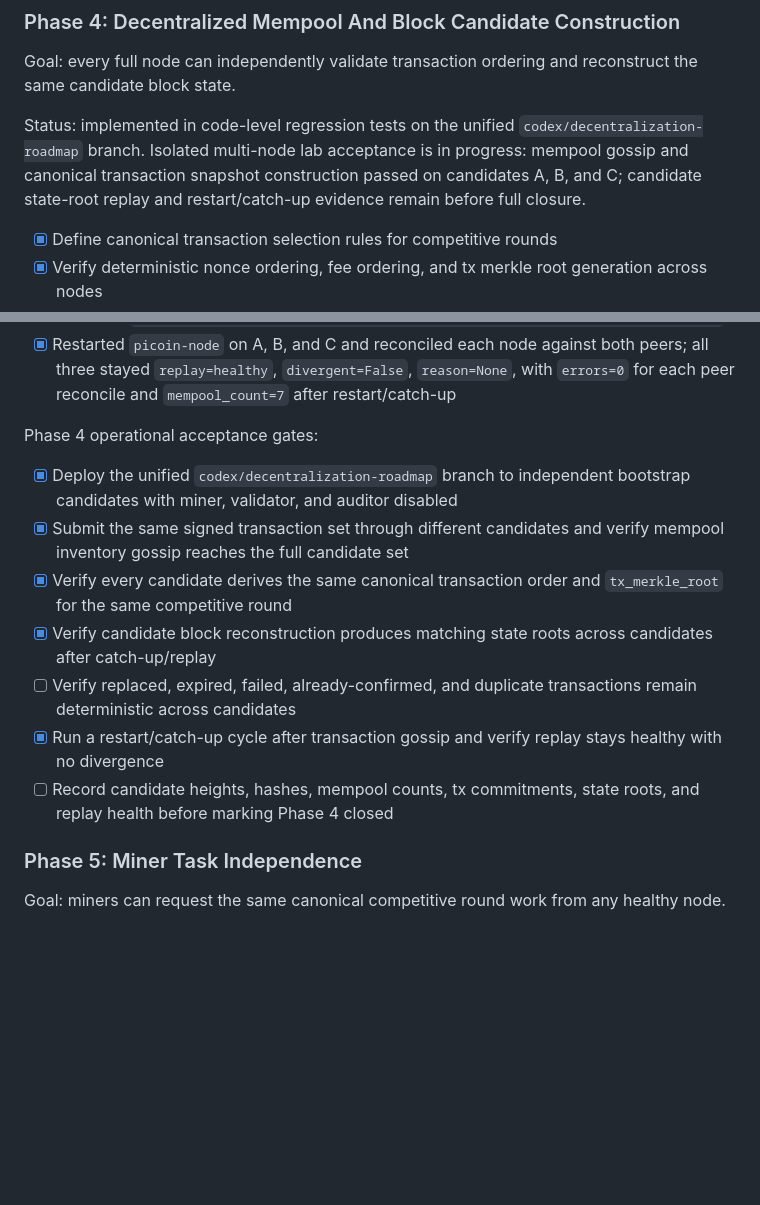
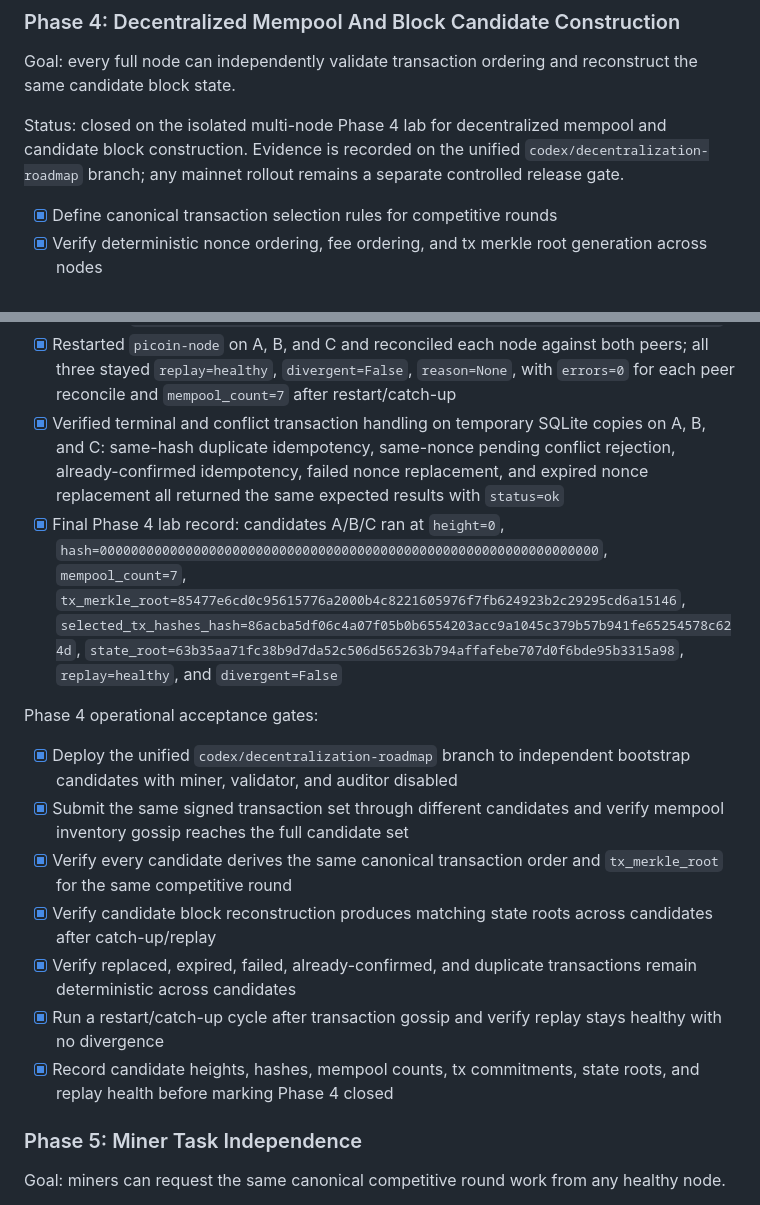
Before and after one commit to devcoffeecoin/PICOIN, a Markdown page: README.md, 2 parts joined by grey strips. GitHub-like rendering; blank space fills up the shorter version.

Commit message:
Close phase 4 lab acceptance

```diff
--- a/README.md
+++ b/README.md
@@ -878,7 +878,7 @@ Phase 3 alpha evidence:
 
 Goal: every full node can independently validate transaction ordering and reconstruct the same candidate block state.
 
-Status: implemented in code-level regression tests on the unified `codex/decentralization-roadmap` branch. Isolated multi-node lab acceptance is in progress: mempool gossip and canonical transaction snapshot construction passed on candidates A, B, and C; candidate state-root replay and restart/catch-up evidence remain before full closure.
+Status: closed on the isolated multi-node Phase 4 lab for decentralized mempool and candidate block construction. Evidence is recorded on the unified `codex/decentralization-roadmap` branch; any mainnet rollout remains a separate controlled release gate.
 
 - [x] Define canonical transaction selection rules for competitive rounds
 - [x] Verify deterministic nonce ordering, fee ordering, and tx merkle root generation across nodes
@@ -926,6 +926,8 @@ Phase 4.6 operational evidence:
 - [x] Registered independent test miners on A, B, and C and verified every candidate selected the same canonical transaction order, `tx_merkle_root=85477e6cd0c95615776a2000b4c8221605976f7fb624923b2c29295cd6a15146`, `selected_tx_hashes_hash=86acba5df06c4a07f05b0b6554203acc9a1045c379b57b941fe65254578c624d`, `tx_count=7`, and `tx_fee_total_units=14000`
 - [x] Replayed the selected seven transaction hashes against temporary SQLite copies on A, B, and C; each node applied all seven transactions with `rejected=[]` and produced matching `state_root=63b35aa71fc38b9d7da52c506d565263b794affafebe707d0f6bde95b3315a98`
 - [x] Restarted `picoin-node` on A, B, and C and reconciled each node against both peers; all three stayed `replay=healthy`, `divergent=False`, `reason=None`, with `errors=0` for each peer reconcile and `mempool_count=7` after restart/catch-up
+- [x] Verified terminal and conflict transaction handling on temporary SQLite copies on A, B, and C: same-hash duplicate idempotency, same-nonce pending conflict rejection, already-confirmed idempotency, failed nonce replacement, and expired nonce replacement all returned the same expected results with `status=ok`
+- [x] Final Phase 4 lab record: candidates A/B/C ran at `height=0`, `hash=0000000000000000000000000000000000000000000000000000000000000000`, `mempool_count=7`, `tx_merkle_root=85477e6cd0c95615776a2000b4c8221605976f7fb624923b2c29295cd6a15146`, `selected_tx_hashes_hash=86acba5df06c4a07f05b0b6554203acc9a1045c379b57b941fe65254578c624d`, `state_root=63b35aa71fc38b9d7da52c506d565263b794affafebe707d0f6bde95b3315a98`, `replay=healthy`, and `divergent=False`
 
 Phase 4 operational acceptance gates:
 
@@ -933,9 +935,9 @@ Phase 4 operational acceptance gates:
 - [x] Submit the same signed transaction set through different candidates and verify mempool inventory gossip reaches the full candidate set
 - [x] Verify every candidate derives the same canonical transaction order and `tx_merkle_root` for the same competitive round
 - [x] Verify candidate block reconstruction produces matching state roots across candidates after catch-up/replay
-- [ ] Verify replaced, expired, failed, already-confirmed, and duplicate transactions remain deterministic across candidates
+- [x] Verify replaced, expired, failed, already-confirmed, and duplicate transactions remain deterministic across candidates
 - [x] Run a restart/catch-up cycle after transaction gossip and verify replay stays healthy with no divergence
-- [ ] Record candidate heights, hashes, mempool counts, tx commitments, state roots, and replay health before marking Phase 4 closed
+- [x] Record candidate heights, hashes, mempool counts, tx commitments, state roots, and replay health before marking Phase 4 closed
 
 ### Phase 5: Miner Task Independence
 
```
